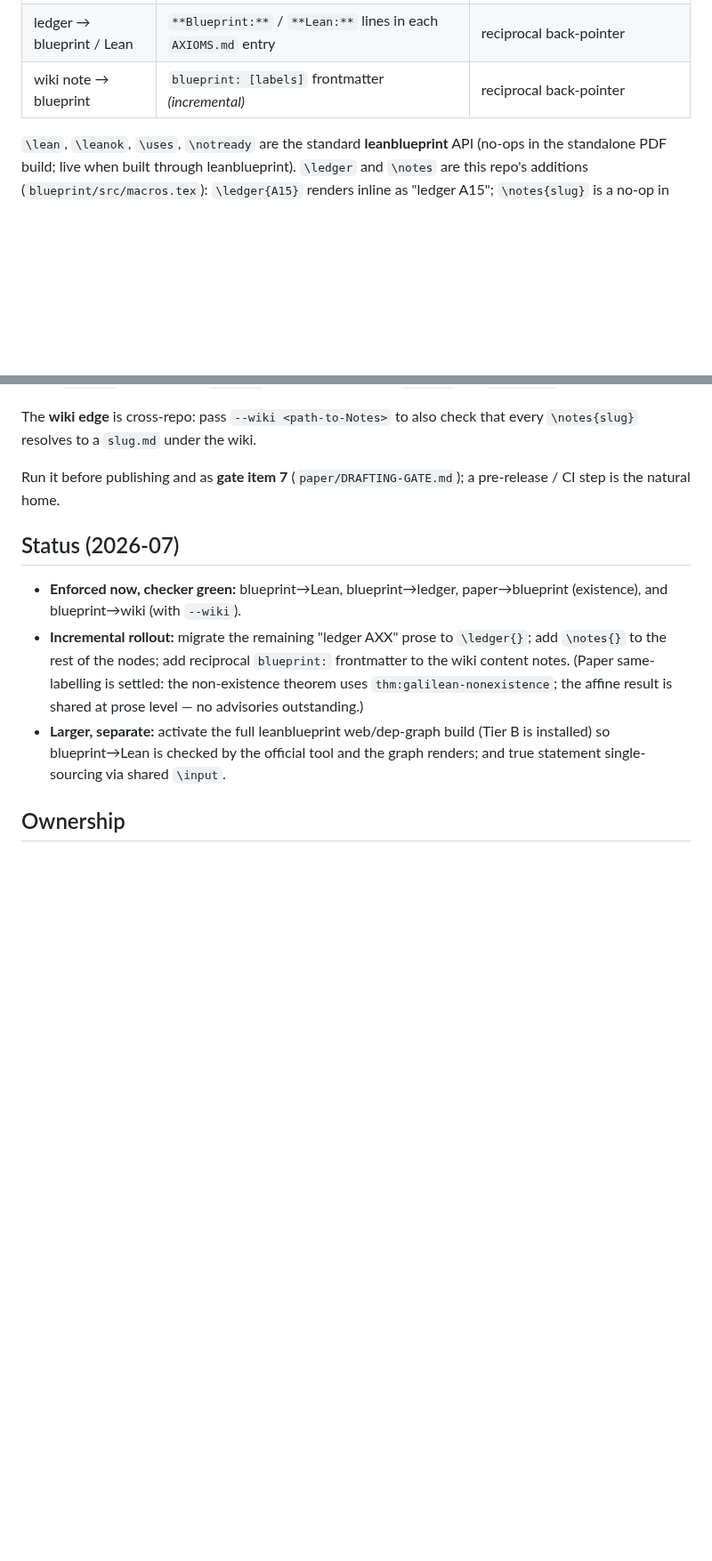
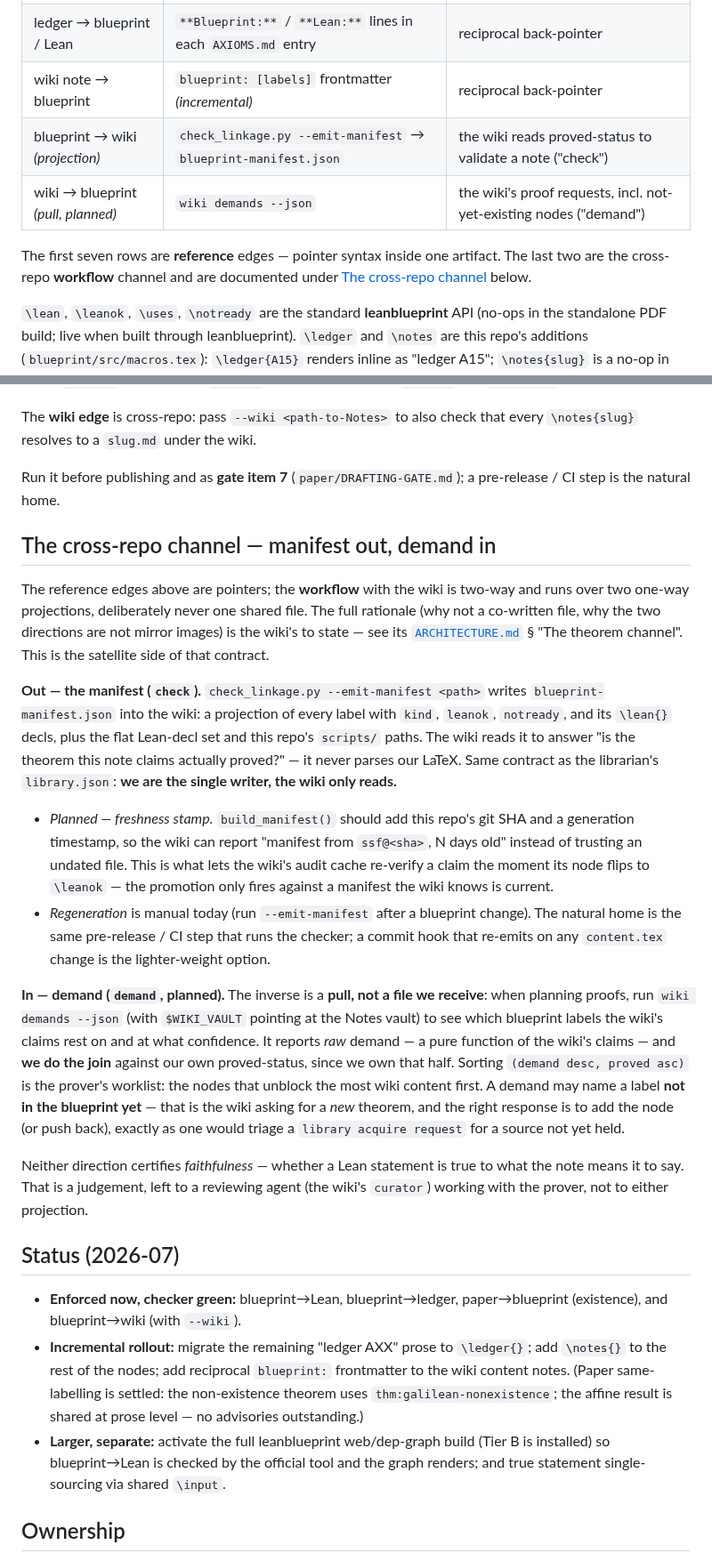
Before and after one commit to danielfagerstrom/article-kit, a Markdown page: blueprint/LINKAGE.md, 2 parts joined by grey strips. Shown at 89% size. Rendered like a GitHub page; blank space fills up the shorter version.

Commit message:
Document the cross-repo channel: manifest out, demand in
LINKAGE.md documented the reference edges (\notes{}, blueprint: frontmatter) but never
the manifest emission or the reverse direction, so the cross-repo workflow was
undocumented on this side. Adds the two projection edges to the table and a section
describing the satellite's half of the channel: it is the single writer of
blueprint-manifest.json (the "check" flow the wiki reads), the planned freshness stamp
belongs in build_manifest(), and demand is pulled (wiki demands), not received -- the
satellite joins the raw demand against its own proved-status. Full rationale is the
hub's to state (Notes/ARCHITECTURE.md § "The theorem channel"); this is the satellite
side of that contract.

Co-Authored-By: Claude Opus 4.8 <noreply@anthropic.com>

```diff
--- a/blueprint/LINKAGE.md
+++ b/blueprint/LINKAGE.md
@@ -28,6 +28,11 @@ manifest.
 | paper → blueprint | `% shared with blueprint <label>` + the paper statement's own `\label` | shared statements |
 | ledger → blueprint / Lean | `**Blueprint:**` / `**Lean:**` lines in each `AXIOMS.md` entry | reciprocal back-pointer |
 | wiki note → blueprint | `blueprint: [labels]` frontmatter *(incremental)* | reciprocal back-pointer |
+| blueprint → wiki *(projection)* | `check_linkage.py --emit-manifest` → `blueprint-manifest.json` | the wiki reads proved-status to validate a note ("check") |
+| wiki → blueprint *(pull, planned)* | `wiki demands --json` | the wiki's proof requests, incl. not-yet-existing nodes ("demand") |
+
+The first seven rows are **reference** edges — pointer syntax inside one artifact. The last two are the
+cross-repo **workflow** channel and are documented under [The cross-repo channel](#the-cross-repo-channel--manifest-out-demand-in) below.
 
 `\lean`, `\leanok`, `\uses`, `\notready` are the standard **leanblueprint** API (no-ops in the standalone
 PDF build; live when built through leanblueprint). `\ledger` and `\notes` are this repo's additions
@@ -72,6 +77,41 @@ resolves to a `slug.md` under the wiki.
 Run it before publishing and as **gate item 7** (`paper/DRAFTING-GATE.md`); a pre-release / CI step is the
 natural home.
 
+## The cross-repo channel — manifest out, demand in
+
+The reference edges above are pointers; the **workflow** with the wiki is two-way and runs over two
+one-way projections, deliberately never one shared file. The full rationale (why not a co-written file,
+why the two directions are not mirror images) is the wiki's to state — see its
+[`ARCHITECTURE.md`](file:///C:/Users/danie/Documents/Notes/ARCHITECTURE.md) § "The theorem channel".
+This is the satellite side of that contract.
+
+**Out — the manifest (`check`).** `check_linkage.py --emit-manifest <path>` writes
+`blueprint-manifest.json` into the wiki: a projection of every label with `kind`, `leanok`, `notready`,
+and its `\lean{}` decls, plus the flat Lean-decl set and this repo's `scripts/` paths. The wiki reads it
+to answer "is the theorem this note claims actually proved?" — it never parses our LaTeX. Same contract
+as the librarian's `library.json`: **we are the single writer, the wiki only reads.**
+
+- *Planned — freshness stamp.* `build_manifest()` should add this repo's git SHA and a generation
+  timestamp, so the wiki can report "manifest from `ssf@<sha>`, N days old" instead of trusting an
+  undated file. This is what lets the wiki's audit cache re-verify a claim the moment its node flips to
+  `\leanok` — the promotion only fires against a manifest the wiki knows is current.
+- *Regeneration* is manual today (run `--emit-manifest` after a blueprint change). The natural home is
+  the same pre-release / CI step that runs the checker; a commit hook that re-emits on any
+  `content.tex` change is the lighter-weight option.
+
+**In — demand (`demand`, planned).** The inverse is a **pull, not a file we receive**: when planning
+proofs, run `wiki demands --json` (with `$WIKI_VAULT` pointing at the Notes vault) to see which blueprint
+labels the wiki's claims rest on and at what confidence. It reports *raw* demand — a pure function of the
+wiki's claims — and **we do the join** against our own proved-status, since we own that half. Sorting
+`(demand desc, proved asc)` is the prover's worklist: the nodes that unblock the most wiki content
+first. A demand may name a label **not in the blueprint yet** — that is the wiki asking for a *new*
+theorem, and the right response is to add the node (or push back), exactly as one would triage a
+`library acquire request` for a source not yet held.
+
+Neither direction certifies *faithfulness* — whether a Lean statement is true to what the note means it
+to say. That is a judgement, left to a reviewing agent (the wiki's `curator`) working with the prover,
+not to either projection.
+
 ## Status (2026-07)
 
 - **Enforced now, checker green:** blueprint→Lean, blueprint→ledger, paper→blueprint (existence), and
```
